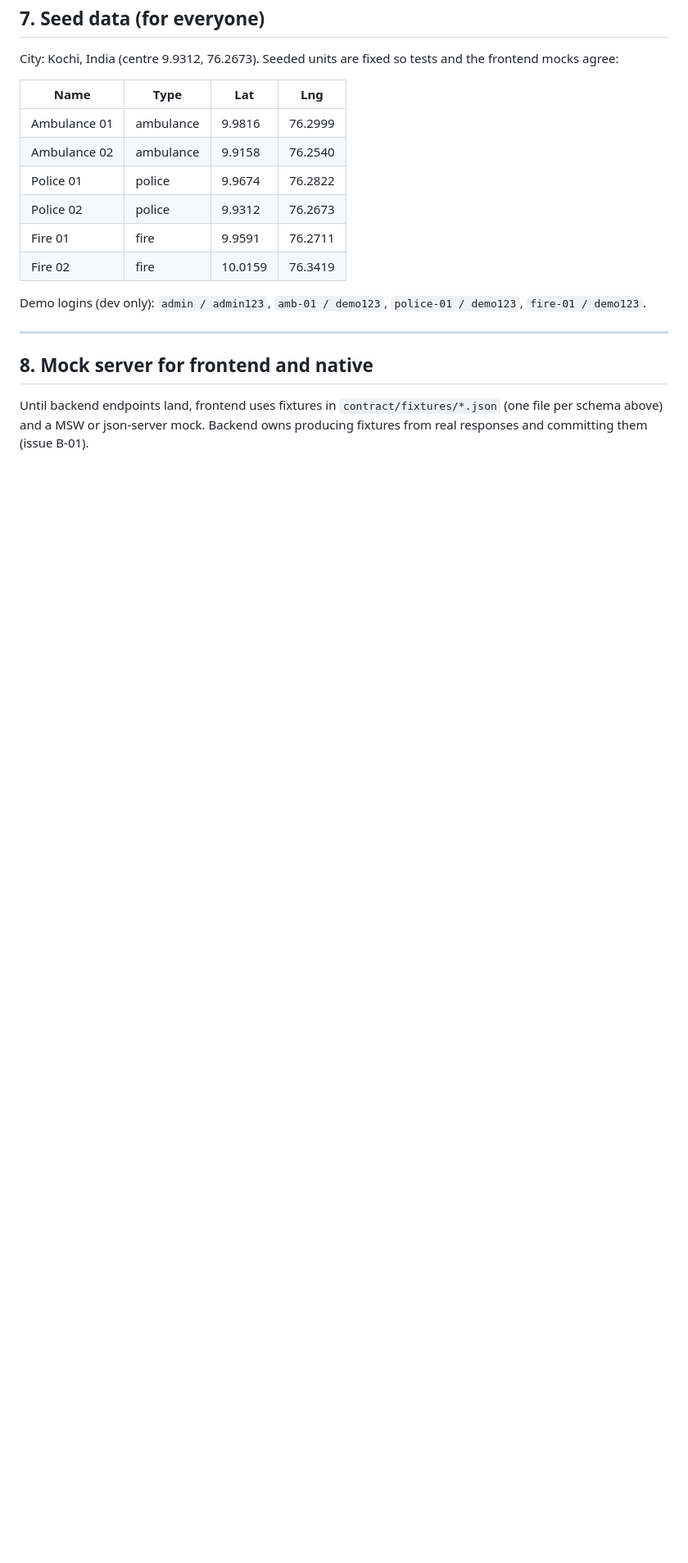
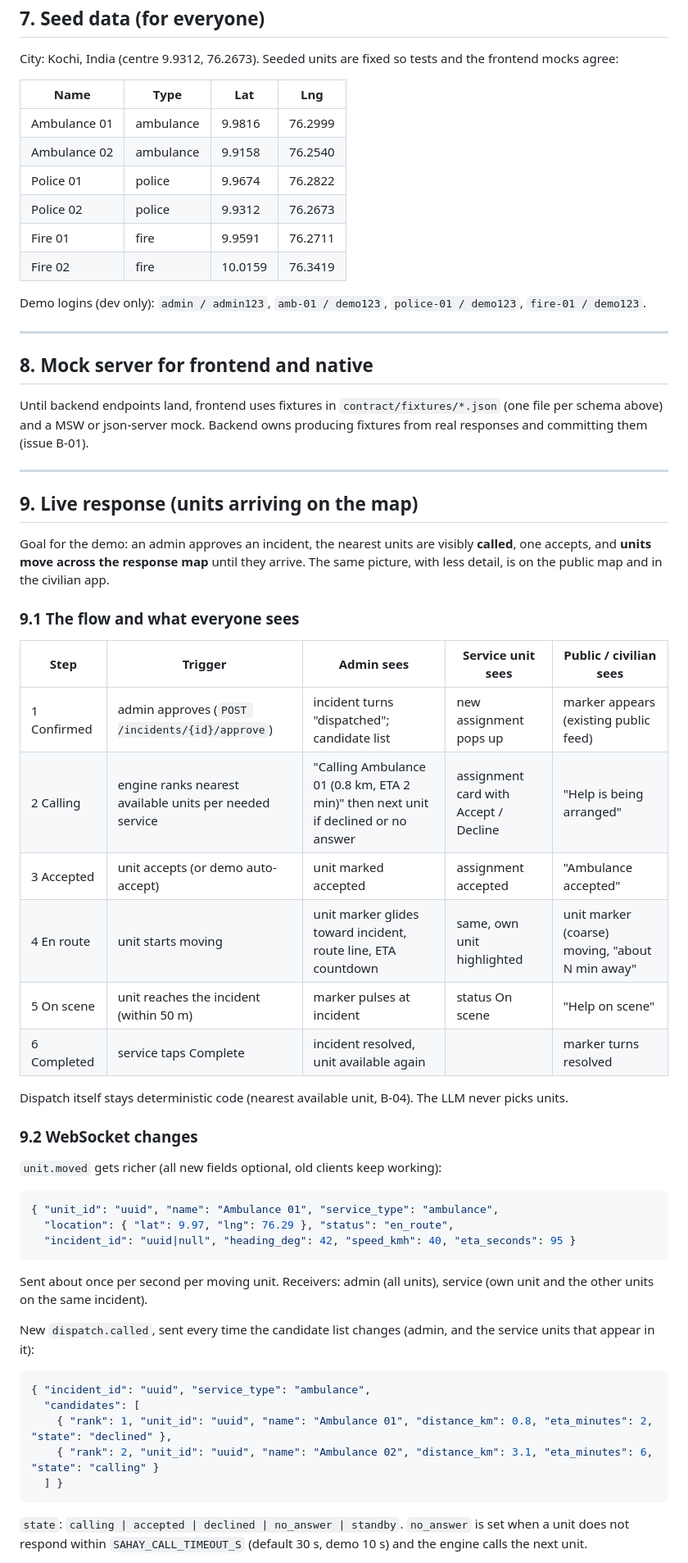
Before and after one commit to Artemisdevv/Sahay, a Markdown page: docs/api-contract.md, the part around one of its changes. Shown at 82% size. Drawn GitHub-style; blank space fills up the shorter version.

Commit message:
docs: live response plan (contract section 9) and issues X-04, B-14, F-11, F-12, F-13

````diff
--- a/docs/api-contract.md
+++ b/docs/api-contract.md
@@ -425,3 +425,43 @@ Demo logins (dev only): `admin / admin123`, `amb-01 / demo123`, `police-01 / dem
 ## 8. Mock server for frontend and native
 
 Until backend endpoints land, frontend uses fixtures in `contract/fixtures/*.json` (one file per schema above) and a MSW or json-server mock. Backend owns producing fixtures from real responses and committing them (issue B-01).
+
+---
+
+## 9. Live response (units arriving on the map)
+
+Goal for the demo: an admin approves an incident, the nearest units are visibly **called**, one accepts, and **units move across the response map** until they arrive. The same picture, with less detail, is on the public map and in the civilian app.
+
+### 9.1 The flow and what everyone sees
+
+| Step | Trigger | Admin sees | Service unit sees | Public / civilian sees |
+|---|---|---|---|---|
+| 1 Confirmed | admin approves (`POST /incidents/{id}/approve`) | incident turns "dispatched"; candidate list | new assignment pops up | marker appears (existing public feed) |
+| 2 Calling | engine ranks nearest available units per needed service | "Calling Ambulance 01 (0.8 km, ETA 2 min)" then next unit if declined or no answer | assignment card with Accept / Decline | "Help is being arranged" |
+| 3 Accepted | unit accepts (or demo auto-accept) | unit marked accepted | assignment accepted | "Ambulance accepted" |
+| 4 En route | unit starts moving | unit marker glides toward incident, route line, ETA countdown | same, own unit highlighted | unit marker (coarse) moving, "about N min away" |
+| 5 On scene | unit reaches the incident (within 50 m) | marker pulses at incident | status On scene | "Help on scene" |
+| 6 Completed | service taps Complete | incident resolved, unit available again | | marker turns resolved |
+
+Dispatch itself stays deterministic code (nearest available unit, B-04). The LLM never picks units.
+
+### 9.2 WebSocket changes
+
+`unit.moved` gets richer (all new fields optional, old clients keep working):
+```json
+{ "unit_id": "uuid", "name": "Ambulance 01", "service_type": "ambulance",
+  "location": { "lat": 9.97, "lng": 76.29 }, "status": "en_route",
+  "incident_id": "uuid|null", "heading_deg": 42, "speed_kmh": 40, "eta_seconds": 95 }
+```
+Sent about once per second per moving unit. Receivers: admin (all units), service (own unit and the other units on the same incident).
+
+New `dispatch.called`, sent every time the candidate list changes (admin, and the service units that appear in it):
+```json
+{ "incident_id": "uuid", "service_type": "ambulance",
+  "candidates": [
+    { "rank": 1, "unit_id": "uuid", "name": "Ambulance 01", "distance_km": 0.8, "eta_minutes": 2, "state": "declined" },
+    { "rank": 2, "unit_id": "uuid", "name": "Ambulance 02", "distance_km": 3.1, "eta_minutes": 6, "state": "calling" }
+  ] }
+```
+`state`: `calling | accepted | declined | no_answer | standby`. `no_answer` is set when a unit does not respond within `SAHAY_CALL_TIMEOUT_S` (default 30 s, demo 10 s) and the engine calls the next unit.
+
````
Also changed, not shown: other parts of docs/api-contract.md (+23 -0 lines), docs/issues.md (+12 -0 lines).
